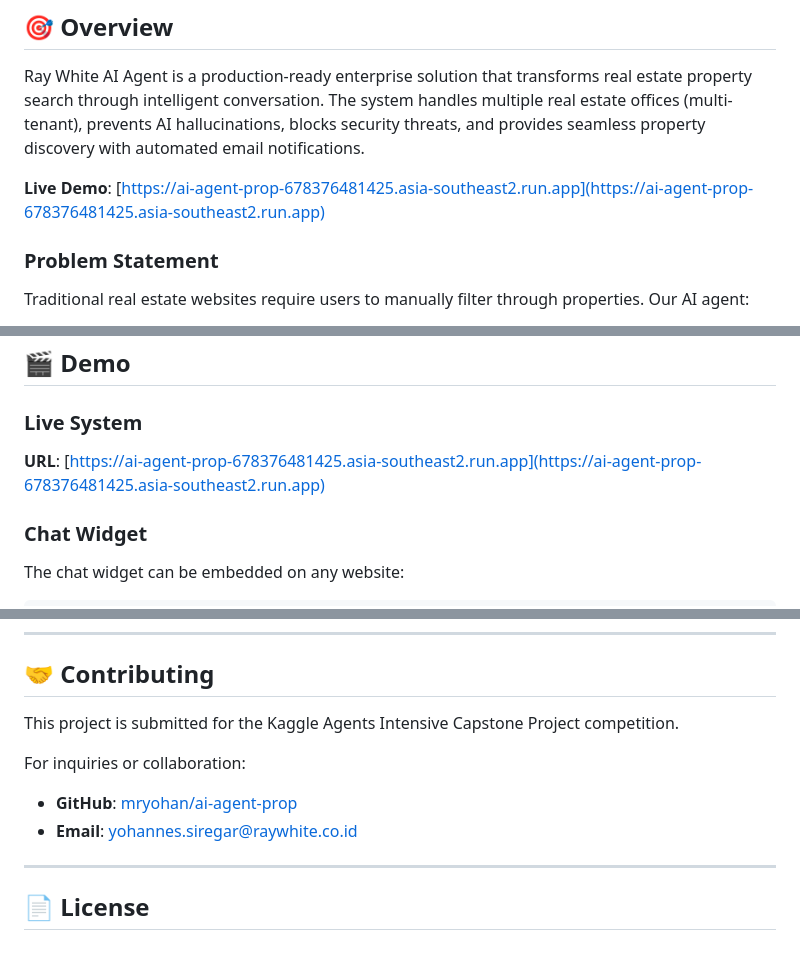
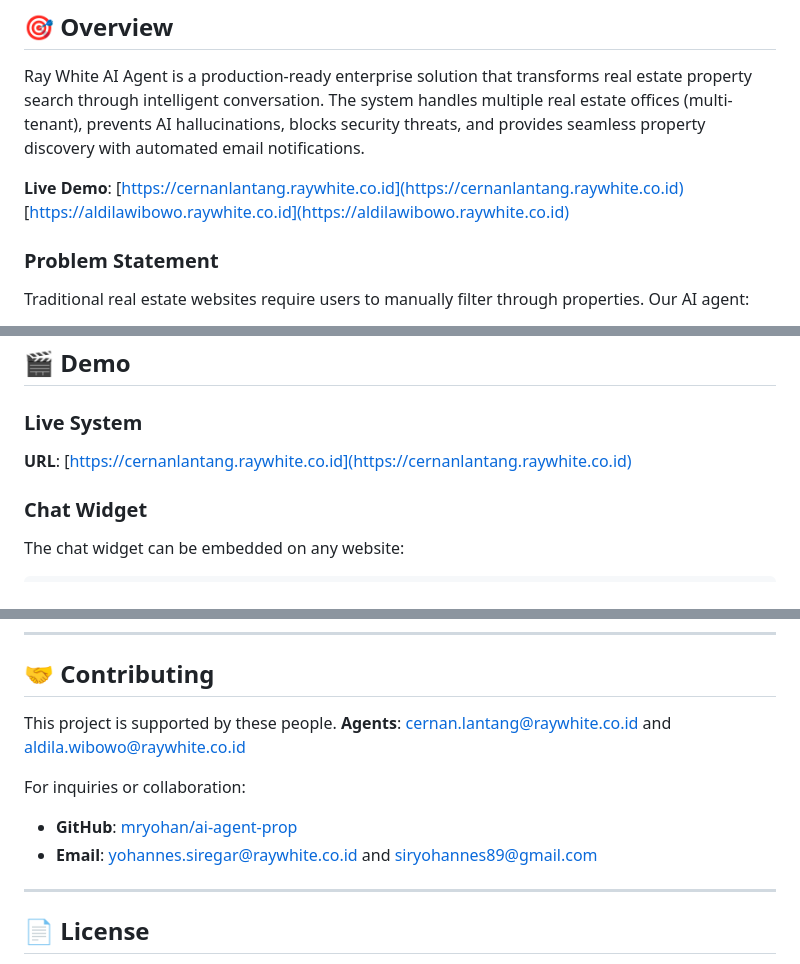
Before and after one commit to mryohan/ai-agent-prop, a Markdown page: README.md, 3 parts joined by grey strips. Drawn GitHub-style.

Commit message:
Revise demo links and contributor information
Updated live demo URLs and contact emails in README.

```diff
--- a/README.md
+++ b/README.md
@@ -29,7 +29,8 @@ An enterprise-grade conversational AI agent for real estate property search, bui
 
 Ray White AI Agent is a production-ready enterprise solution that transforms real estate property search through intelligent conversation. The system handles multiple real estate offices (multi-tenant), prevents AI hallucinations, blocks security threats, and provides seamless property discovery with automated email notifications.
 
-**Live Demo**: [https://ai-agent-prop-678376481425.asia-southeast2.run.app](https://ai-agent-prop-678376481425.asia-southeast2.run.app)
+**Live Demo**: [https://cernanlantang.raywhite.co.id](https://cernanlantang.raywhite.co.id)
+[https://aldilawibowo.raywhite.co.id](https://aldilawibowo.raywhite.co.id)
 
 ### Problem Statement
 
@@ -322,7 +323,7 @@ Comprehensive guides included in the repository:
 ## 🎬 Demo
 
 ### Live System
-**URL**: [https://ai-agent-prop-678376481425.asia-southeast2.run.app](https://ai-agent-prop-678376481425.asia-southeast2.run.app)
+**URL**: [https://cernanlantang.raywhite.co.id](https://cernanlantang.raywhite.co.id)
 
 ### Chat Widget
 The chat widget can be embedded on any website:
@@ -461,11 +462,12 @@ Properties are stored as JSON arrays:
 
 ## 🤝 Contributing
 
-This project is submitted for the Kaggle Agents Intensive Capstone Project competition.
+This project is supported by these people.
+**Agents**: cernan.lantang@raywhite.co.id and aldila.wibowo@raywhite.co.id
 
 For inquiries or collaboration:
 - **GitHub**: [mryohan/ai-agent-prop](https://github.com/mryohan/ai-agent-prop)
-- **Email**: yohannes.siregar@raywhite.co.id
+- **Email**: yohannes.siregar@raywhite.co.id and siryohannes89@gmail.com
 
 ---
 
```
Also changed, not shown: other parts of README.md (+1 -1 lines).
